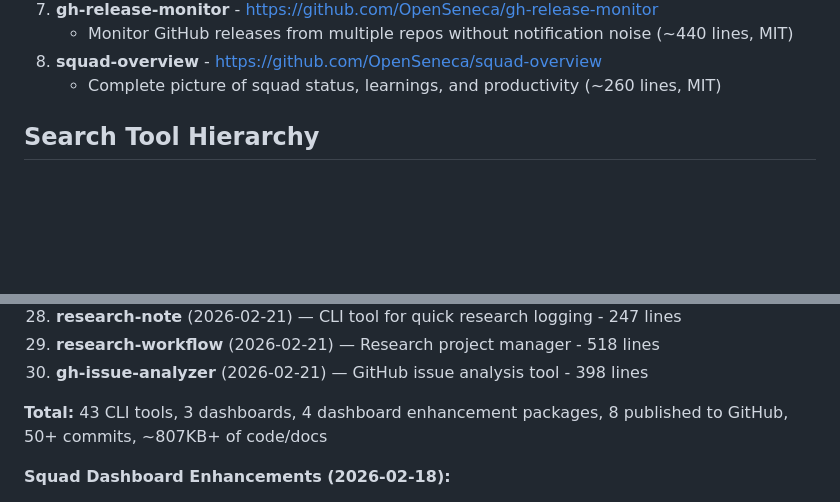
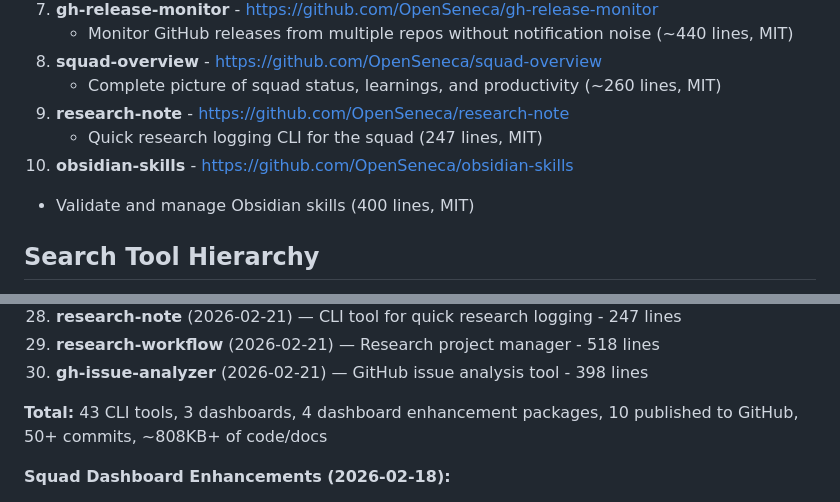
Before and after one commit to OpenSeneca/squad-knowledge, a Markdown page: MEMORY.md, 2 parts joined by grey strips. Rendered like a GitHub page; blank space fills up the shorter version.

Commit message:
Published research-note and obsidian-skills to GitHub (heartbeat #6)
- research-note: https://github.com/OpenSeneca/research-note
  - Quick research logging CLI (247 lines, MIT)
- obsidian-skills: https://github.com/OpenSeneca/obsidian-skills
  - Validate and manage Obsidian skills (400 lines, MIT)
- Both tools include comprehensive README, LICENSE
- Total published tools: 10 (was 8)
- Updated MEMORY.md

```diff
--- a/MEMORY.md
+++ b/MEMORY.md
@@ -29,6 +29,10 @@ Concise operational state. Detailed notes in `learnings/`.
    - Monitor GitHub releases from multiple repos without notification noise (~440 lines, MIT)
 8. **squad-overview** - https://github.com/OpenSeneca/squad-overview
    - Complete picture of squad status, learnings, and productivity (~260 lines, MIT)
+9. **research-note** - https://github.com/OpenSeneca/research-note
+   - Quick research logging CLI for the squad (247 lines, MIT)
+10. **obsidian-skills** - https://github.com/OpenSeneca/obsidian-skills
+   - Validate and manage Obsidian skills (400 lines, MIT)
 
 ## Search Tool Hierarchy
 1. **SearXNG** (`websearch`) — FREE, default for research.
@@ -102,7 +106,7 @@ Concise operational state. Detailed notes in `learnings/`.
 30. **research-workflow** (2026-02-21) — Research project manager - 518 lines
 31. **gh-issue-analyzer** (2026-02-21) — GitHub issue analysis tool - 398 lines
 
-**Total:** 43 CLI tools, 3 dashboards, 4 dashboard enhancement packages, 8 published to GitHub, 50+ commits, ~807KB+ of code/docs
+**Total:** 43 CLI tools, 3 dashboards, 4 dashboard enhancement packages, 10 published to GitHub, 50+ commits, ~808KB+ of code/docs
 
 **Squad Dashboard Enhancements (2026-02-18):**
 - deploy-forge.sh — Automated deployment script with PM2 integration
```
